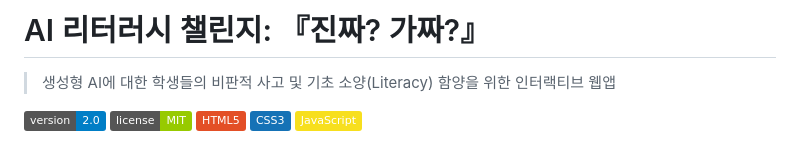
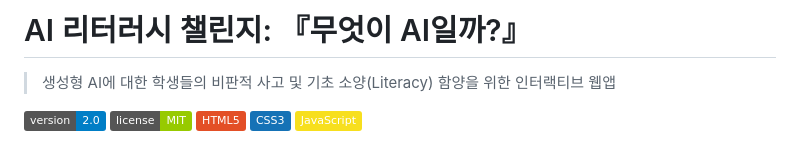
Before and after one commit to hyunuk7642/literacy_app, a Markdown page: README.md, the part around the change. Drawn GitHub-style; badges without logos.

```diff
--- a/README.md
+++ b/README.md
@@ -1,4 +1,4 @@
-# AI 리터러시 챌린지: 『진짜? 가짜?』
+# AI 리터러시 챌린지: 『무엇이 AI일까?』
 
 > 생성형 AI에 대한 학생들의 비판적 사고 및 기초 소양(Literacy) 함양을 위한 인터랙티브 웹앱
 
```
